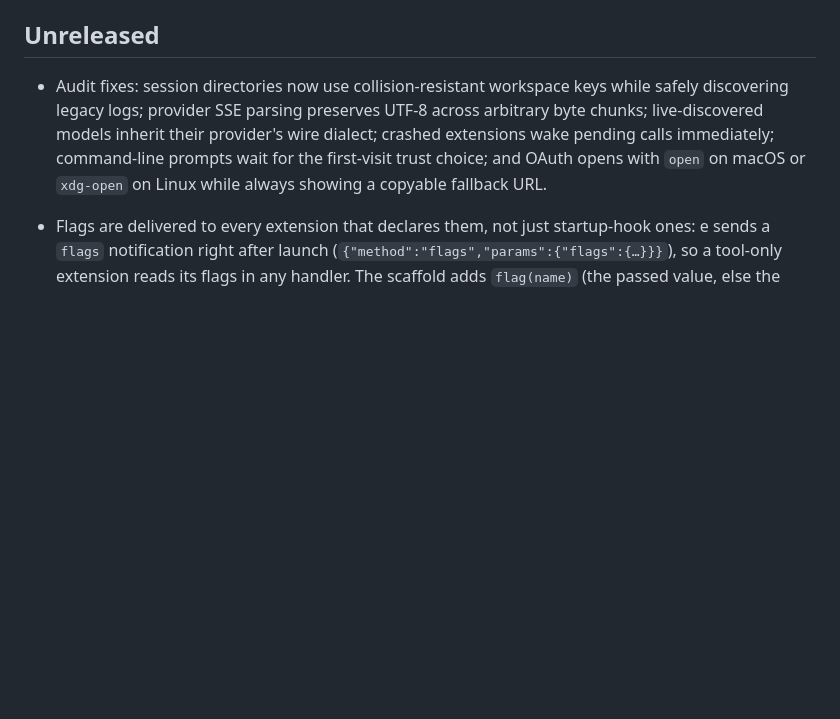
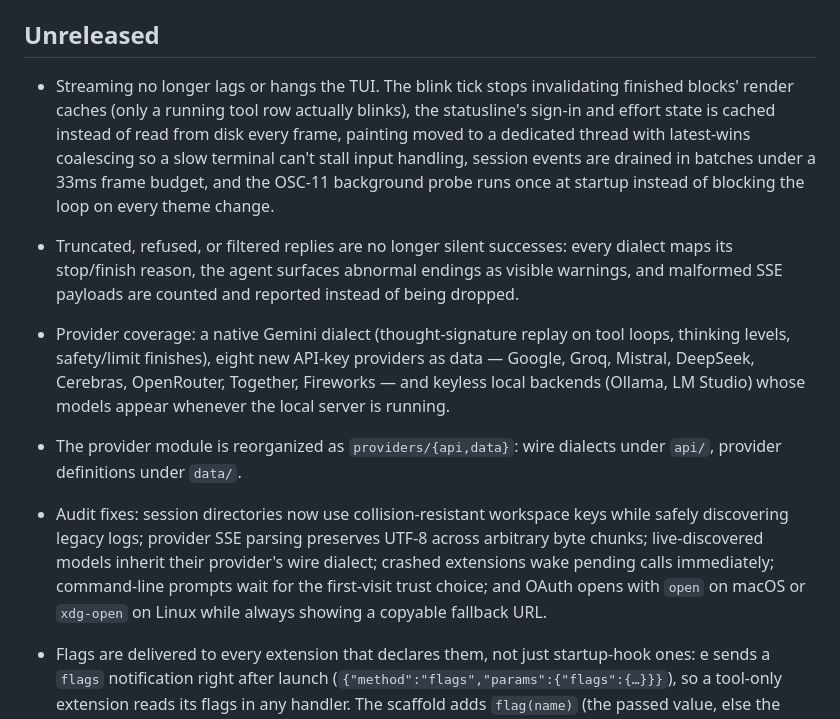
Before and after one commit to intuitums/e, a Markdown page: CHANGELOG.md, the part around the change. Rendered like a GitHub page; blank space fills up the shorter version.

Commit message:
Record the streaming, provider, and restructure work in the changelog

```diff
--- a/CHANGELOG.md
+++ b/CHANGELOG.md
@@ -7,6 +7,29 @@ release notes are that section verbatim), open a fresh empty
 `## Unreleased` above it, tag `vX.Y.Z`, and the pipeline publishes.
 
 ## Unreleased
+
+- Streaming no longer lags or hangs the TUI. The blink tick stops
+  invalidating finished blocks' render caches (only a running tool row
+  actually blinks), the statusline's sign-in and effort state is cached
+  instead of read from disk every frame, painting moved to a dedicated
+  thread with latest-wins coalescing so a slow terminal can't stall input
+  handling, session events are drained in batches under a 33ms frame
+  budget, and the OSC-11 background probe runs once at startup instead of
+  blocking the loop on every theme change.
+
+- Truncated, refused, or filtered replies are no longer silent successes:
+  every dialect maps its stop/finish reason, the agent surfaces abnormal
+  endings as visible warnings, and malformed SSE payloads are counted and
+  reported instead of being dropped.
+
+- Provider coverage: a native Gemini dialect (thought-signature replay on
+  tool loops, thinking levels, safety/limit finishes), eight new API-key
+  providers as data — Google, Groq, Mistral, DeepSeek, Cerebras,
+  OpenRouter, Together, Fireworks — and keyless local backends (Ollama,
+  LM Studio) whose models appear whenever the local server is running.
+
+- The provider module is reorganized as `providers/{api,data}`: wire
+  dialects under `api/`, provider definitions under `data/`.
 
 - Audit fixes: session directories now use collision-resistant workspace keys
   while safely discovering legacy logs; provider SSE parsing preserves UTF-8
```
